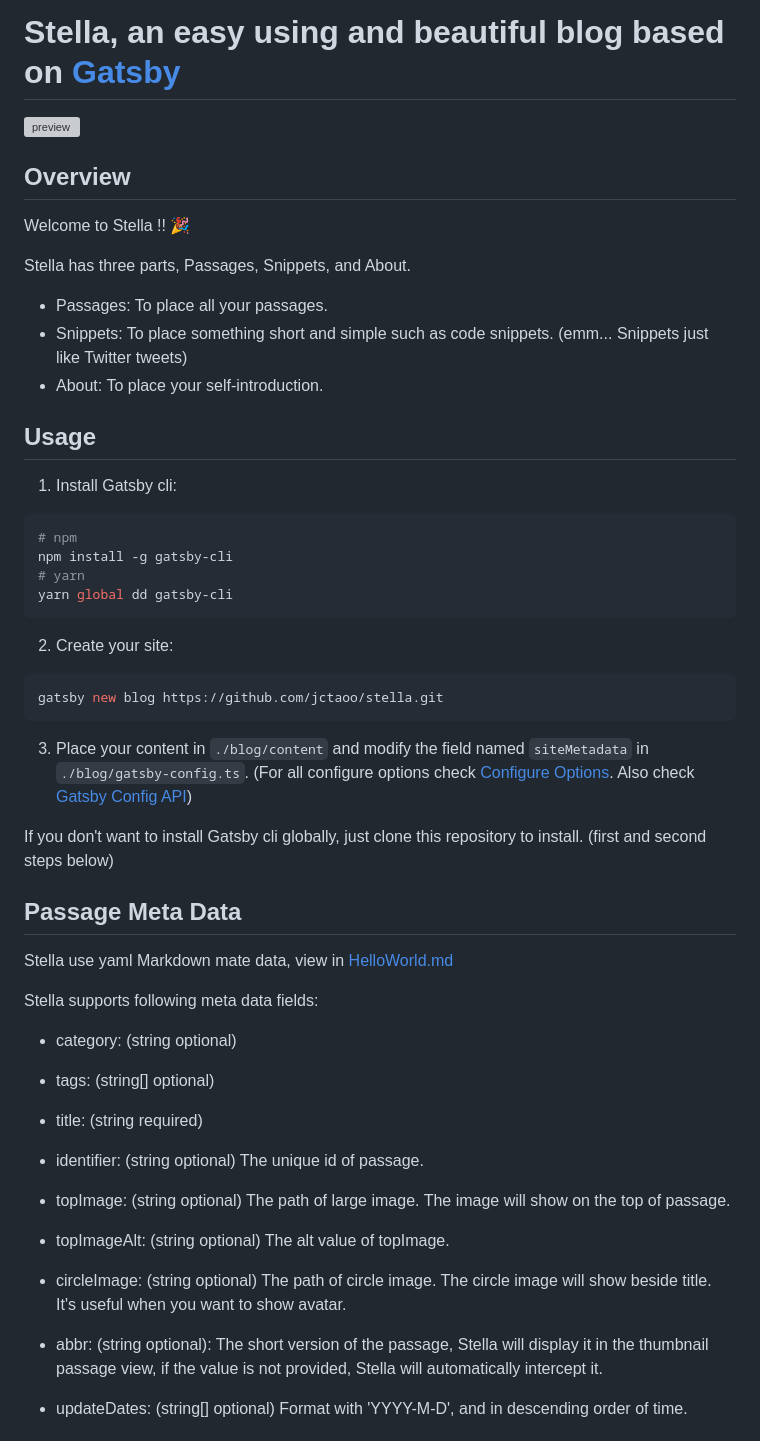
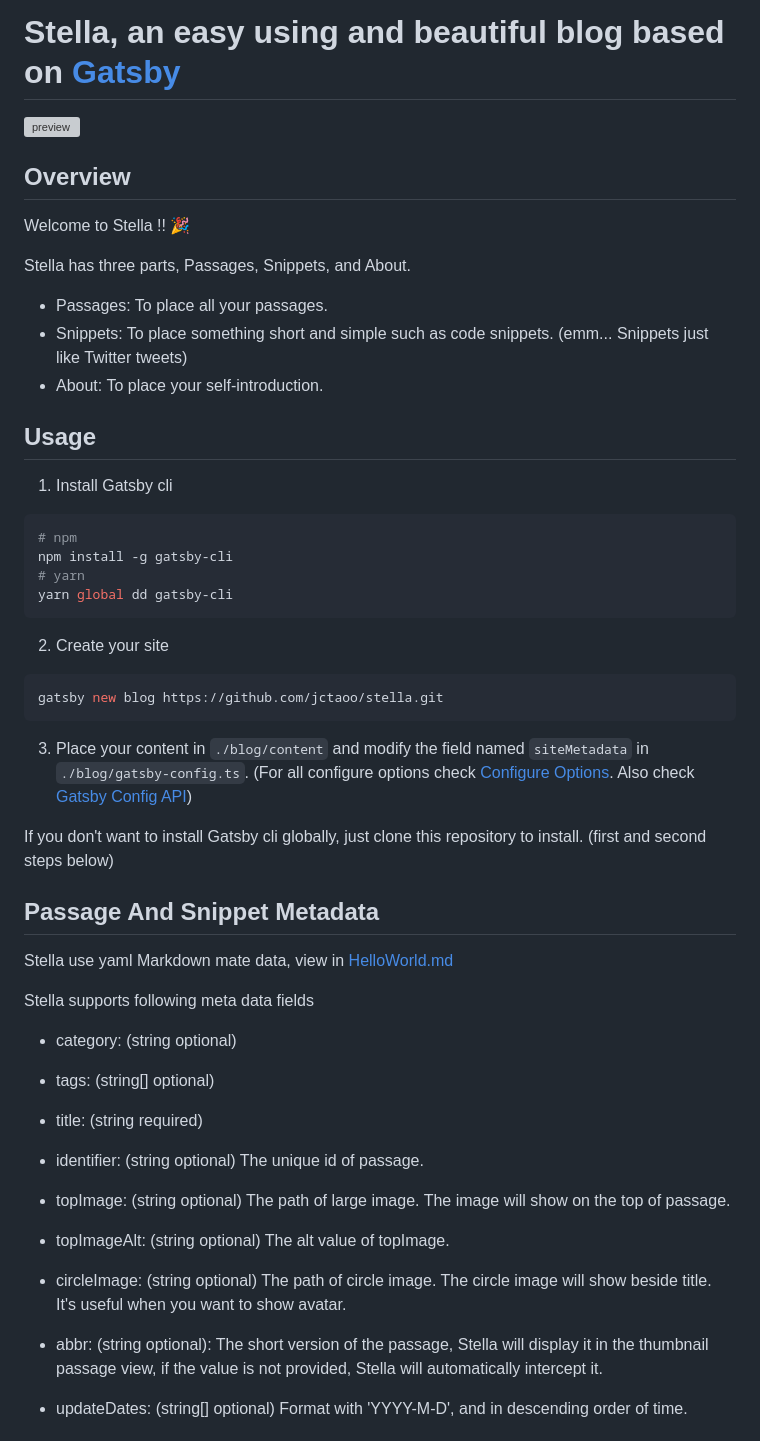
Before and after one commit to jctaoo/stella, a Markdown page: README.md, the part around the change printed below. GitHub-like rendering; grey boxes are pictures that could not be loaded.

````diff
--- a/README.md
+++ b/README.md
@@ -1,4 +1,5 @@
 # Stella, an easy using and beautiful blog based on [Gatsby](https://github.com/gatsbyjs/gatsby)
+
 ![preview](./static/preview.png)
 
 ## Overview
@@ -6,32 +7,40 @@
 Welcome to Stella !! 🎉
 
 Stella has three parts, Passages, Snippets, and About.
+
 - Passages: To place all your passages.
 - Snippets: To place something short and simple such as code snippets. (emm... Snippets just like Twitter tweets)
 - About: To place your self-introduction.
 
 ## Usage
 
-1. Install Gatsby cli:
+1. Install Gatsby cli
+
 ```shell
 # npm
 npm install -g gatsby-cli
 # yarn
 yarn global dd gatsby-cli
 ```
-2. Create your site:
+
+2. Create your site
+
 ```shell
 gatsby new blog https://github.com/jctaoo/stella.git
 ```
-3. Place your content in `./blog/content` and modify the field named `siteMetadata` in `./blog/gatsby-config.ts`. (For all configure options check [Configure Options](./Configure%20Options.md). Also check [Gatsby Config API](https://www.gatsbyjs.com/docs/reference/config-files/gatsby-config/))
+
+3. Place your content in `./blog/content` and modify the field named `siteMetadata` in `./blog/gatsby-config.ts`. (For
+   all configure options check [Configure Options](./Configure%20Options.md). Also
+   check [Gatsby Config API](https://www.gatsbyjs.com/docs/reference/config-files/gatsby-config/))
 
 If you don't want to install Gatsby cli globally, just clone this repository to install. (first and second steps below)
 
-## Passage Meta Data
+## Passage And Snippet Metadata
 
 Stella use yaml Markdown mate data, view in [HelloWorld.md](./content/posts/HelloWorld.md)
 
-Stella supports following meta data fields:
+Stella supports following meta data fields
+
 - category: (string optional)
 
 - tags: (string[] optional)
@@ -44,8 +53,10 @@ Stella supports following meta data fields:
 
 - topImageAlt: (string optional) The alt value of topImage.
 
-- circleImage: (string optional) The path of circle image. The circle image will show beside title. It's useful when you want to show avatar.
+- circleImage: (string optional) The path of circle image. The circle image will show beside title. It's useful when you
+  want to show avatar.
 
-- abbr: (string optional): The short version of the passage, Stella will display it in the thumbnail passage view, if the value is not provided, Stella will automatically intercept it.
+- abbr: (string optional): The short version of the passage, Stella will display it in the thumbnail passage view, if
+  the value is not provided, Stella will automatically intercept it.
 
 - updateDates: (string[] optional) Format with 'YYYY-M-D', and in descending order of time.
````
Also changed, not shown: other parts of README.md (+21 -0 lines), static/code_diff.png (added).
